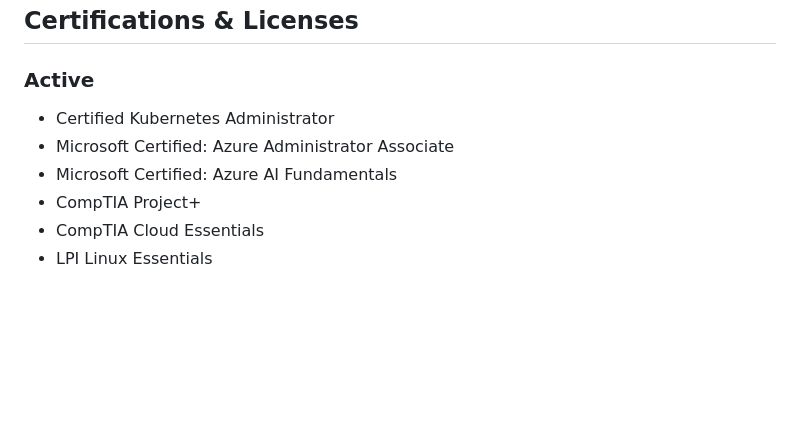
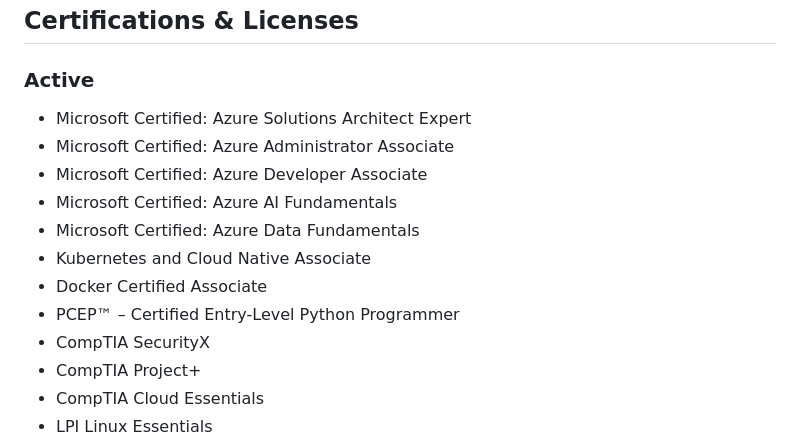
Before and after one commit to barrymister/resume, a Markdown page: long-form-resume.md, the part around the change. Drawn GitHub-style; blank space fills up the shorter version.

```diff
--- a/long-form-resume.md
+++ b/long-form-resume.md
@@ -22,9 +22,15 @@ To provide technical leadership and support engineering, project management, and
 ## Certifications & Licenses
 
 ### Active
-- Certified Kubernetes Administrator
+- Microsoft Certified: Azure Solutions Architect Expert
 - Microsoft Certified: Azure Administrator Associate
+- Microsoft Certified: Azure Developer Associate
 - Microsoft Certified: Azure AI Fundamentals
+- Microsoft Certified: Azure Data Fundamentals
+- Kubernetes and Cloud Native Associate
+- Docker Certified Associate
+- PCEP™ – Certified Entry-Level Python Programmer
+- CompTIA SecurityX
 - CompTIA Project+
 - CompTIA Cloud Essentials
 - LPI Linux Essentials
```
